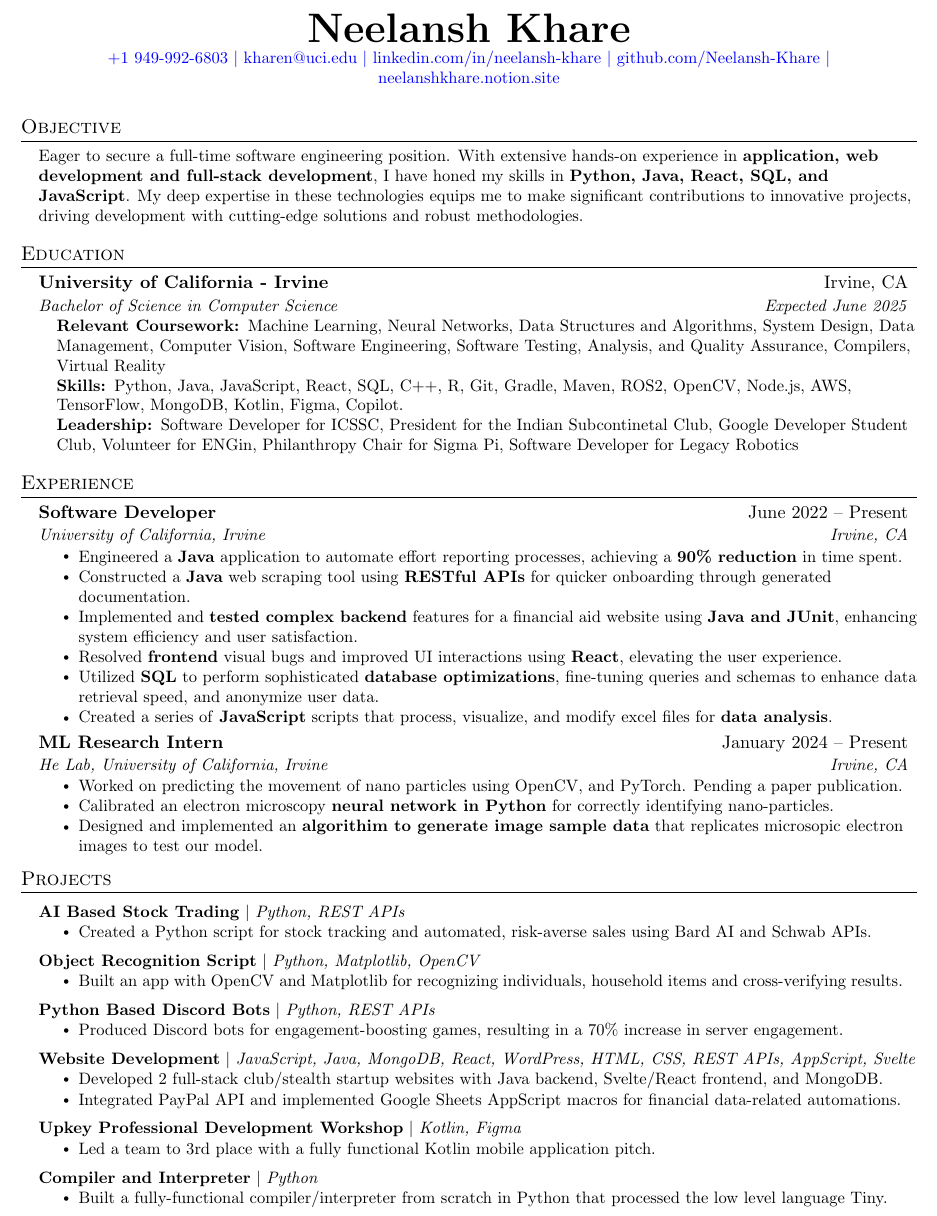
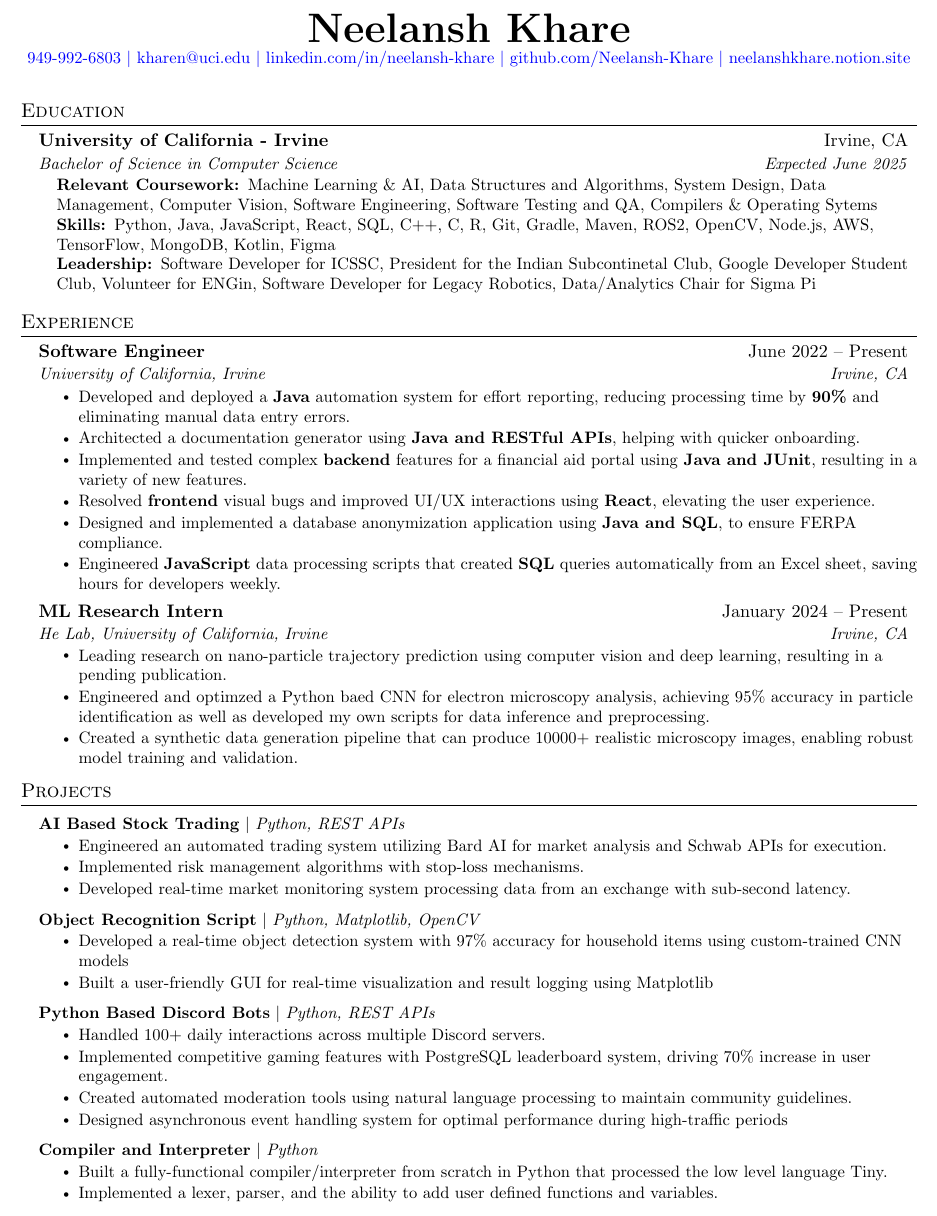
Before and after one commit to Neelansh-Khare/mainRepoLookHereFirst, a LaTeX CV (Neelansh_Khare_resume.tex): part of the page, cut so that both start at the same text. Compiled offline with pdfLaTeX.

Commit message:
updated resume

```diff
--- a/Neelansh_Khare_resume.tex
+++ b/Neelansh_Khare_resume.tex
@@ -107,22 +107,10 @@
 
 
 \begin{center}
-    \textbf{\Huge \scshape Neelansh Khare} \\ \vspace{1pt}
-    \color{blue}
-    \small \href{tel:19499926803}{{+1 949-992-6803}} $|$ \href{mailto:kharen@uci.edu}{{kharen@uci.edu}} $|$
-    \href{https://linkedin.com/in/neelansh-khare}{{linkedin.com/in/neelansh-khare}} $|$
-    \href{https://github.com/Neelansh-Khare}{{github.com/Neelansh-Khare}} $|$
-    \href{http://neelanshkhare.notion.site}{{neelanshkhare.notion.site}}
+  \textbf{\Huge \scshape Neelansh Khare} \\ \vspace{1pt}
+  \color{blue}
+  \small \href{tel:19499926803}{{949-992-6803}}~$|$~\href{mailto:kharen@uci.edu}{{kharen@uci.edu}}~$|$~\href{https://linkedin.com/in/neelansh-khare}{{linkedin.com/in/neelansh-khare}}~$|$~\href{https://github.com/Neelansh-Khare}{{github.com/Neelansh-Khare}}~$|$~\href{http://neelanshkhare.notion.site}{{neelanshkhare.notion.site}}
 \end{center}
-
-%-----------Objective-----------
-\section{Objective}
-\begin{itemize}[leftmargin=0.15in, label={}]
-  \small{\item{
-   \textbf{}{Eager to secure a full-time software engineering position. With extensive hands-on experience in \textbf{application, web development and full-stack development}, I have honed my skills in \textbf{Python, Java, React, SQL, and JavaScript}. My deep expertise in these technologies equips me to make significant contributions to innovative projects, driving development with cutting-edge solutions and robust methodologies.} \\
-  }}
-  \end{itemize}
-
 
 %-----------EDUCATION-----------
 \section{Education}
@@ -132,9 +120,9 @@
       {Bachelor of Science in Computer Science}{Expected June 2025}
       \begin{itemize}[leftmargin=0.15in, label={}]
         \small{\item{
-         \textbf{Relevant Coursework: }{Machine Learning, Neural Networks, Data Structures and Algorithms, System Design, Data Management, Computer Vision, Software Engineering, Software Testing, Analysis, and Quality Assurance, Compilers, Virtual Reality} \\
-         \textbf{Skills: }{Python, Java, JavaScript, React, SQL, C++, R, Git, Gradle, Maven, ROS2, OpenCV, Node.js, AWS, TensorFlow, MongoDB, Kotlin, Figma, Copilot.}\\
-         \textbf{Leadership: }{Software Developer for ICSSC, President for the Indian Subcontinetal Club, Google Developer Student Club, Volunteer for ENGin, Philanthropy Chair for Sigma Pi, Software Developer for Legacy Robotics
+         \textbf{Relevant Coursework: }{Machine Learning \& AI, Data Structures and Algorithms, System Design, Data Management, Computer Vision, Software Engineering, Software Testing and QA, Compilers \& Operating Sytems} \\
+         \textbf{Skills: }{Python, Java, JavaScript, React, SQL, C++, C, R, Git, Gradle, Maven, ROS2, OpenCV, Node.js, AWS, TensorFlow, MongoDB, Kotlin, Figma}\\
+         \textbf{Leadership: }{Software Developer for ICSSC, President for the Indian Subcontinetal Club, Google Developer Student Club, Volunteer for ENGin, Software Developer for Legacy Robotics, Data/Analytics Chair for Sigma Pi
          }\\
         }}
         \end{itemize}
@@ -147,28 +135,29 @@
   \resumeSubHeadingListStart
 
     \resumeSubheading
-      {Software Developer}{June 2022 -- Present}
+      {Software Engineer}{June 2022 -- Present}
       {University of California, Irvine}{Irvine, CA}
       \resumeItemListStart
-        \resumeItem{Engineered a \textbf{Java} application to automate effort reporting processes, achieving a \textbf{90\% reduction} in time spent.}
-        \resumeItem{Constructed a \textbf{Java} web scraping tool using \textbf{RESTful APIs} for quicker onboarding through generated documentation.
+        \resumeItem{Developed and deployed a \textbf{Java} automation system for effort reporting, reducing processing time by \textbf{90\%} and eliminating manual data entry errors.}
+        \resumeItem{Architected a documentation generator using \textbf{Java and RESTful APIs}, helping with quicker onboarding.
         }
-        \resumeItem{Implemented and \textbf{tested complex backend} features for a financial aid website using \textbf{Java and JUnit}, enhancing system efficiency and user satisfaction.
+        \resumeItem{Implemented and tested complex \textbf{backend} features for a financial aid portal using \textbf{Java and JUnit}, resulting in a variety of new features.
         }
-        \resumeItem{Resolved \textbf{frontend} visual bugs and improved UI interactions using \textbf{React}, elevating the user experience.
+        \resumeItem{Resolved \textbf{frontend} visual bugs and improved UI/UX interactions using \textbf{React}, elevating the user experience.
         }
-        \resumeItem{Utilized \textbf{SQL} to perform sophisticated \textbf{database optimizations}, fine-tuning queries and schemas to enhance data retrieval speed, and anonymize user data.
+        \resumeItem{Designed and implemented a database anonymization application using \textbf{Java and SQL}, to ensure FERPA compliance.
         }
-        \resumeItem{Created a series of \textbf{JavaScript} scripts that process, visualize, and modify excel files for \textbf{data analysis}.}
+        \resumeItem{Engineered \textbf{JavaScript} data processing scripts that created \textbf{SQL} queries automatically from an Excel sheet, saving hours for developers weekly.
+        }
       \resumeItemListEnd
     \resumeSubheading
       {ML Research Intern}{January 2024 -- Present}
       {He Lab, University of California, Irvine}{Irvine, CA}
       \resumeItemListStart
-        \resumeItem{Worked on predicting the movement of nano particles using OpenCV, and PyTorch. Pending a paper publication.}
-        \resumeItem{Calibrated an electron microscopy \textbf{neural network in Python} for correctly identifying nano-particles.
+        \resumeItem{Leading research on nano-particle trajectory prediction using computer vision and deep learning, resulting in a pending publication.}
+        \resumeItem{Engineered and optimzed a Python baed CNN for electron microscopy analysis, achieving 95\% accuracy in particle identification as well as developed my own scripts for data inference and preprocessing.
         }
-        \resumeItem{Designed and implemented an \textbf{algorithim to generate image sample data} that replicates microsopic electron images to test our model.
+        \resumeItem{Created a synthetic data generation pipeline that can produce 10000+ realistic microscopy images, enabling robust model training and validation.
         }
       \resumeItemListEnd
 
@@ -191,34 +180,30 @@
 \resumeProjectHeading
     {\textbf{AI Based Stock Trading} $|$ \emph{Python, REST APIs}}{}
       \resumeItemListStart
-        \resumeItem{Created a Python script for stock tracking and automated, risk-averse sales using Bard AI and Schwab APIs.}
+        \resumeItem{Engineered an automated trading system utilizing Bard AI for market analysis and Schwab APIs for execution.}
+        \resumeItem{Implemented risk management algorithms with stop-loss mechanisms.}
+        \resumeItem{Developed real-time market monitoring system processing data from an exchange with sub-second latency.}
       \resumeItemListEnd
 \resumeProjectHeading
     {\textbf{Object Recognition Script} $|$ \emph{Python, Matplotlib, OpenCV}}{}
       \resumeItemListStart
-        \resumeItem{Built an app with OpenCV and Matplotlib for recognizing individuals, household items and cross-verifying results.}
+        \resumeItem{Developed a real-time object detection system with 97\% accuracy for household items using custom-trained CNN models}
+        \resumeItem{Built a user-friendly GUI for real-time visualization and result logging using Matplotlib}
       \resumeItemListEnd
 \resumeProjectHeading
     {\textbf{Python Based Discord Bots} $|$ \emph{Python, REST APIs}}{}
       \resumeItemListStart
-        \resumeItem{Produced Discord bots for engagement-boosting games, resulting in a 70\% increase in server engagement.}
+        \resumeItem{Handled 100+ daily interactions across multiple Discord servers.}
+        \resumeItem{Implemented competitive gaming features with PostgreSQL leaderboard system, driving 70\% increase in user engagement.}
+        \resumeItem{Created automated moderation tools using natural language processing to maintain community guidelines.}
+        \resumeItem{Designed asynchronous event handling system for optimal performance during high-traffic periods}
       \resumeItemListEnd
 \resumeProjectHeading
-    {\textbf{Website Development} $|$ \emph{JavaScript, Java, MongoDB, React, WordPress, HTML, CSS, REST APIs, AppScript, Svelte}}{}
-    \resumeItemListStart
-      \resumeItem{Developed 2 full-stack club/stealth startup websites with Java backend, Svelte/React frontend, and MongoDB.}
-      \resumeItem{Integrated PayPal API and implemented Google Sheets AppScript macros for financial data-related automations.}
-    \resumeItemListEnd
-\resumeProjectHeading
-    {\textbf{Upkey Professional Development Workshop} $|$ \emph{Kotlin, Figma}}{}
-    \resumeItemListStart
-      \resumeItem{Led a team to 3rd place with a fully functional Kotlin mobile application pitch.}
-    \resumeItemListEnd
-\resumeProjectHeading
     {\textbf{Compiler and Interpreter} $|$ \emph{Python}}{}
-    \resumeItemListStart
-      \resumeItem{Built a fully-functional compiler/interpreter from scratch in Python that processed the low level language Tiny.}
-    \resumeItemListEnd
+      \resumeItemListStart
+        \resumeItem{Built a fully-functional compiler/interpreter from scratch in Python that processed the low level language Tiny.}
+        \resumeItem{Implemented a lexer, parser, and the ability to add user defined functions and variables.}
+      \resumeItemListEnd
 
 \resumeSubHeadingListEnd
 
```
Also changed, not shown: Neelansh_Khare_resume.pdf.
